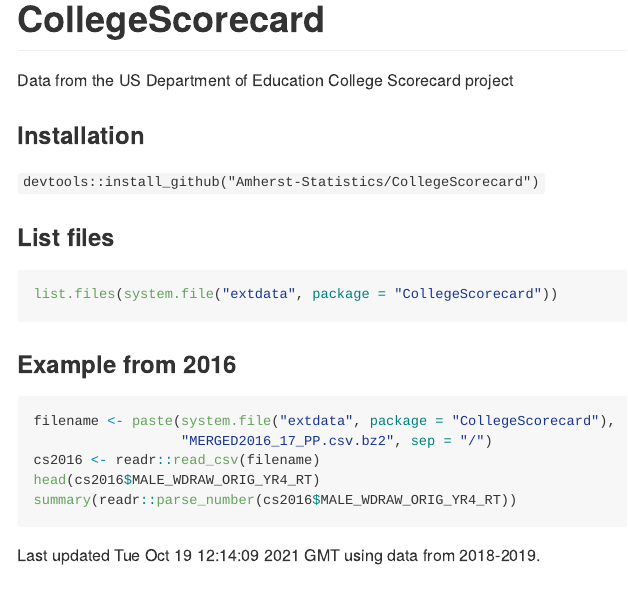
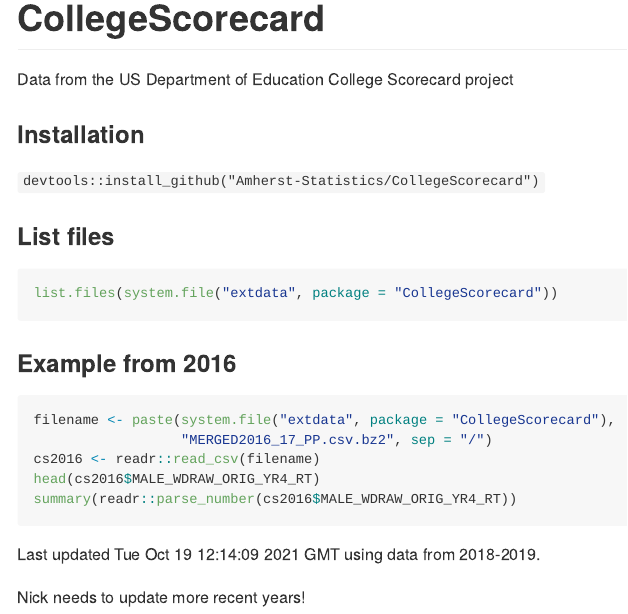
Before and after one commit to Amherst-Statistics/CollegeScorecard, an R Markdown document (README.Rmd): the page in a window 1100 px wide, from its top. Rendered offline with R 4.5, knitr and Pandoc, with nearby package versions; the code chunks are not run, so their results and figures are left out; badge pictures from the web are left out; common packages that the code uses without loading them are loaded.

Commit message:
Updating README.

````diff
--- a/README.Rmd
+++ b/README.Rmd
@@ -32,3 +32,5 @@
 ```
 
 Last updated `r date()` GMT using data from 2018-2019.
+
+Nick needs to update more recent years!
````
